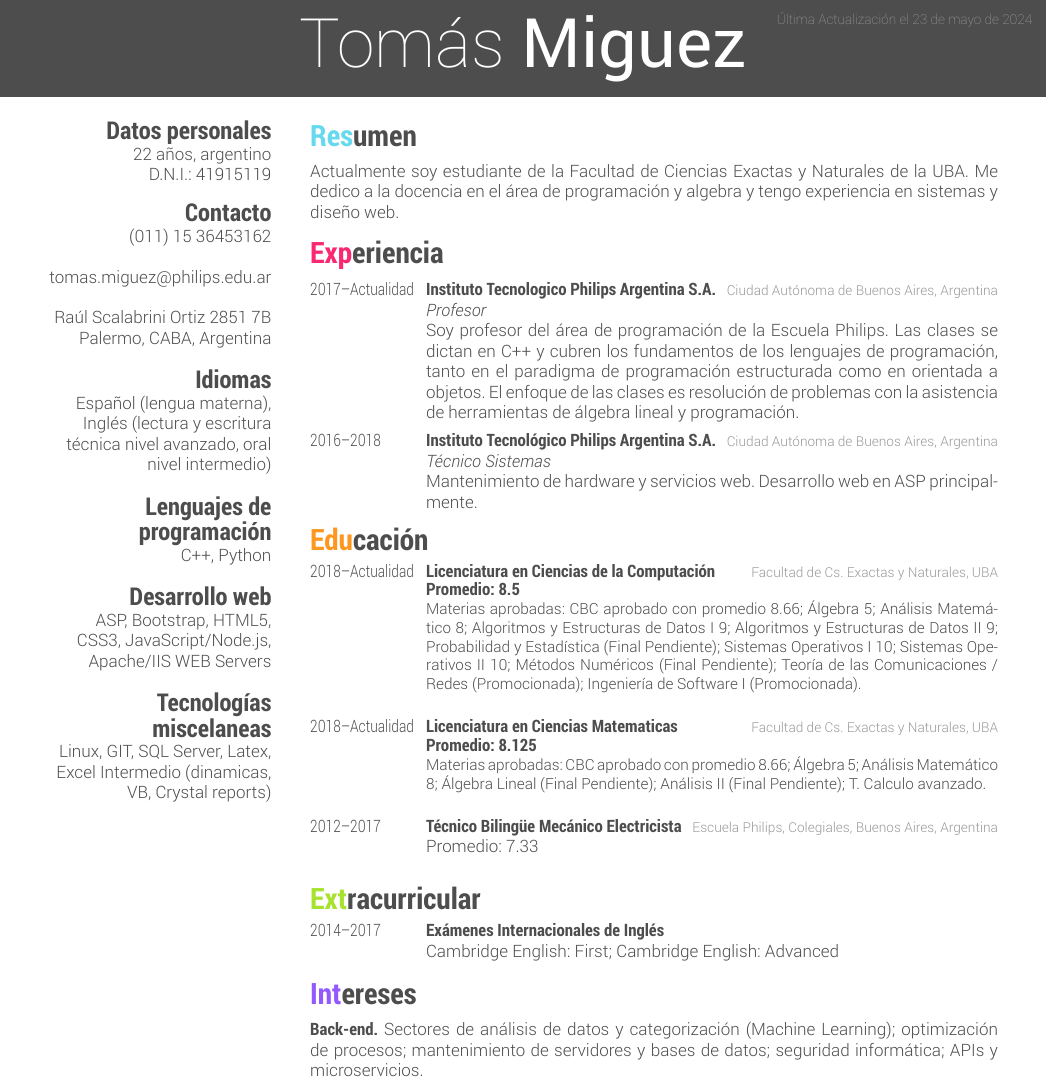
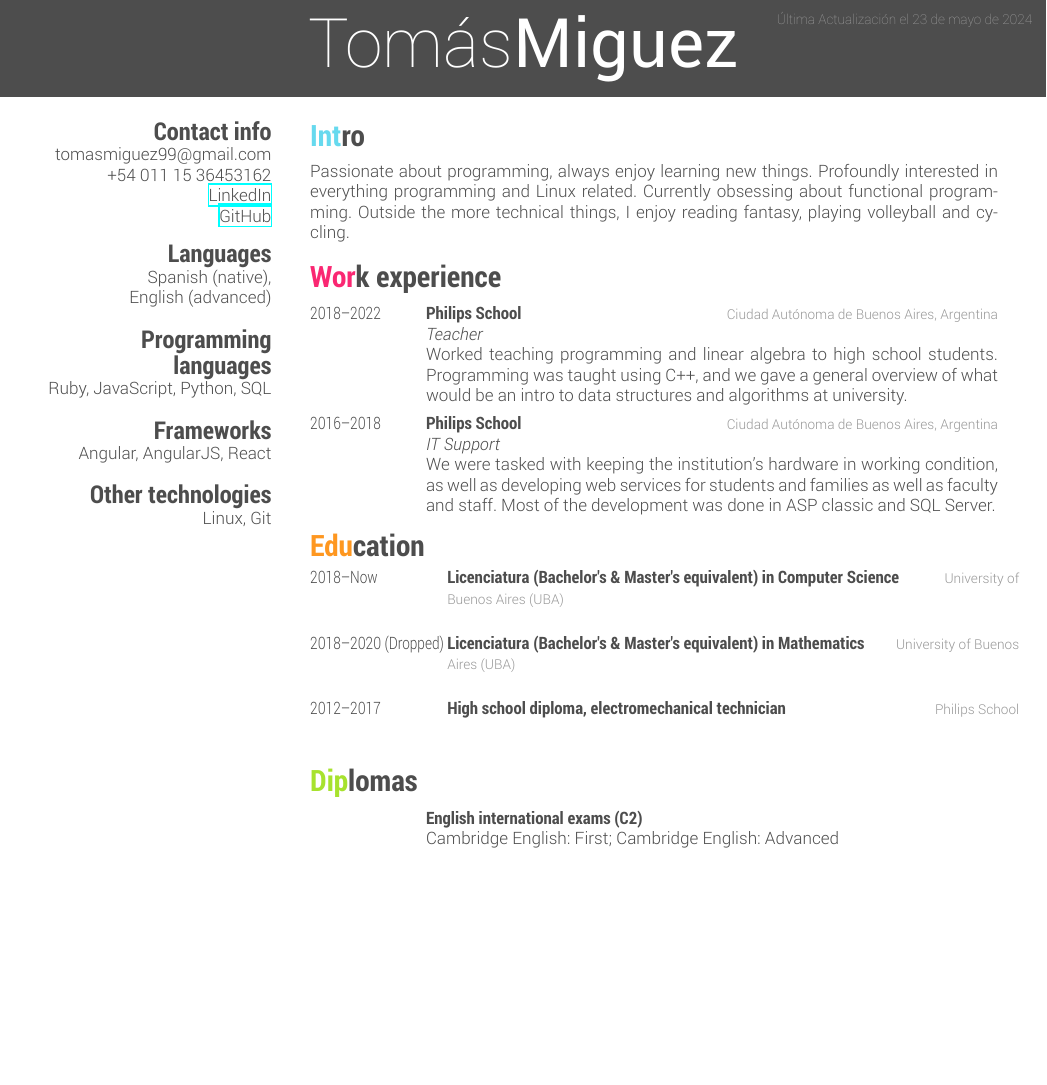
Before and after one commit to tomasmiguez/curriculum, a LaTeX CV (main.tex): part of the page, cut so that both start at the same text, the shorter picture padded with empty space. Compiled offline with XeLaTeX.

Commit message:
feat: translate to english and update a bit

```diff
--- a/main.tex
+++ b/main.tex
@@ -10,133 +10,110 @@
 
 \begin{document}
 
-\header{Tom\'as }{Miguez}
+\header{Tom\'as}{Miguez}
 \lastupdated
 
 %----------------------------------------------------------------------------------------
 % SIDEBAR SECTION  -- In the aside, each new line forces a line break
 %----------------------------------------------------------------------------------------
 \begin{aside}
-%\includegraphics[width=4cm]{22}
 %
-\section{Datos personales}
-22 años, argentino
-D.N.I.: 41915119
+\section{Contact info}
+tomasmiguez99@gmail.com
++54 011 15 36453162
+\href{https://www.linkedin.com/in/tom\%C3\%A1s-miguez-a53327241}{LinkedIn}
+\href{https://github.com/tomasmiguez}{GitHub}
 %
-\section{Contacto}
-(011) 15 36453162
-~
-tomas.miguez@philips.edu.ar
-~
-Raúl Scalabrini Ortiz 2851 7B
-Palermo, CABA, Argentina
+\section{Languages}
+Spanish (native),
+English (advanced)
 %
-\section{Idiomas}
-Español (lengua materna),
-Inglés (lectura y escritura técnica nivel avanzado, oral nivel intermedio)
+\section{Programming languages}
+Ruby, JavaScript, Python, SQL
 %
-\section{Lenguajes de programación}
-%{\color{red} $\varheartsuit$}
-C++, Python
+\section{Frameworks}
+Angular, AngularJS, React
 %
-\section{Desarrollo web}
-ASP, Bootstrap, HTML5, CSS3, JavaScript/Node.js, Apache/IIS WEB Servers
-%
-\section{Tecnologías miscelaneas}
-Linux, GIT, SQL Server, Latex, Excel Intermedio (dinamicas, VB, Crystal reports)
+\section{Other technologies}
+Linux, Git
 %
 \end{aside}
 %----------------------------------------------------------------------------------------
 % RESUMEN SECTION
 %----------------------------------------------------------------------------------------
 \vspace{0.2cm}
-\section{Resumen}
+\section{Intro}
   \vspace{-0.2cm}
-Actualmente soy estudiante de la Facultad de Ciencias Exactas y Naturales de la UBA. Me dedico a la docencia en el área de programación y algebra y tengo experiencia en sistemas y diseño web.
+  Passionate about programming, always enjoy learning new things. Profoundly interested in
+  everything programming and Linux related. Currently obsessing about functional programming.
+  Outside the more technical things, I enjoy reading fantasy, playing volleyball and cycling.
 %----------------------------------------------------------------------------------------
 % WORK EXPERIENCE SECTION
 %----------------------------------------------------------------------------------------
-\section{Experiencia}
+\section{Work experience}
   \vspace{-0.2cm}
 \begin{entrylist}
 %------------------------------------------------
 \entry
-  {\scalebox{.8}[1.0]{2017--Actualidad}}
-  {Instituto Tecnologico Philips Argentina S.A.}
+  {\scalebox{.8}[1.0]{2018--2022}}
+  {Philips School}
   {Ciudad Autónoma de Buenos Aires, Argentina}
-  {\jobtitle{Profesor}\\
-  Soy profesor del área de programación de la Escuela Philips. Las clases se dictan en C++ y cubren los fundamentos de los lenguajes de programación, tanto en el paradigma de programación estructurada como en orientada a objetos. El enfoque de las clases es resolución de problemas con la asistencia de herramientas de álgebra lineal y programación.}
+  {\jobtitle{Teacher}\\
+  Worked teaching programming and linear algebra to high school students. Programming was taught
+  using C++, and we gave a general overview of what would be an intro to data structures and
+  algorithms at university.}
 %------------------------------------------ ------
 \vspace{-0.3cm}
 \entry
   {\scalebox{.8}[1.0]{2016--2018}}
-  {Instituto Tecnológico Philips Argentina S.A.}
+  {Philips School}
   {Ciudad Autónoma de Buenos Aires, Argentina}
-  {\jobtitle{Técnico Sistemas}\\
-     Mantenimiento de hardware y servicios web. Desarrollo web en ASP principalmente.}
-%   {\jobtitle{Técnico Sistemas}\\
-%     Entre mis responsabilidades en este puesto se pueden mencionar al desarrollo y mantenimiento de aplicaciones web para simplificar y agilizar distintas tareas, tanto a pedido como por propia iniciativa. Mantenimiento de la infraestructura de servidores y equipos. Asistencia al personal.
-
-%     \textbf{Proyectos desarrollados:}
-%     \begin{itemize}\small{
-%     \item Sistema de fichada.
-%     \item Carga online de calificaciones.
-%     \item Sistema de marketing con integración con Facebook y WhatsApp.
-%     \item Descuento por inasistencias en base a fichadas.
-%     }
-%   \end{itemize}}
+  {\jobtitle{IT Support}\\
+     We were tasked with keeping the institution's hardware in working condition, as
+     well as developing web services for students and families as well as faculty and staff.
+     Most of the development was done in ASP classic and SQL Server.}
 %------------------------------------------------
 \end{entrylist}
 %----------------------------------------------------------------------------------------
 % EDUCATION SECTION
 %----------------------------------------------------------------------------------------
-\section{Educación}
+\section{Education}
   \vspace{-0.2cm}
 \begin{entrylist}
 %------------------------------------------------
 \entry
-{\scalebox{.8}[1.0]{2018--Actualidad}}
-{Licenciatura en Ciencias de la Computación}
-{Facultad de Cs. Exactas y Naturales, UBA}
-{\textbf{Promedio: 8.5}\\
-\small{Materias aprobadas: CBC aprobado con promedio 8.66; Álgebra 5; Análisis Matemático 8; Algoritmos y Estructuras de Datos I 9; Algoritmos y Estructuras de Datos II 9; Probabilidad y Estadística (Final Pendiente); Sistemas Operativos I 10; Sistemas Operativos II 10; Métodos Numéricos (Final Pendiente); Teoría de las Comunicaciones / Redes (Promocionada); Ingeniería de Software I (Promocionada).\\
-}}
+{\scalebox{.8}[1.0]{2018--Now}}
+{Licenciatura (Bachelor's \& Master's equivalent) in Computer Science}
+{University of Buenos Aires (UBA)}
+{}
 %------------------------------------------------
 \entry
-{\scalebox{.8}[1.0]{2018--Actualidad}}
-{Licenciatura en Ciencias Matematicas}
-{Facultad de Cs. Exactas y Naturales, UBA}
-{\textbf{Promedio: 8.125}\\
-\small{Materias aprobadas: CBC aprobado con promedio 8.66; Álgebra 5; Análisis Matemático 8; Álgebra Lineal (Final Pendiente); Análisis II (Final Pendiente); T. Calculo avanzado.\\
-}}
+{\scalebox{.8}[1.0]{2018--2020 (Dropped) }}
+{Licenciatura (Bachelor's \& Master's equivalent) in Mathematics}
+{University of Buenos Aires (UBA)}
+{}
 %------------------------------------------------
 \entry
 {\scalebox{.8}[1.0]{2012--2017}}
-{Técnico Bilingüe Mecánico Electricista}
-{Escuela Philips, Colegiales, Buenos Aires, Argentina}
-{Promedio: 7.33}
+{High school diploma, electromechanical technician}
+{Philips School}
+{}
 %------------------------------------------------
 \end{entrylist}
 %----------------------------------------------------------------------------------------
 % AWARDS SECTION
 %----------------------------------------------------------------------------------------
-\section{Extracurricular}
-  \vspace{-0.2cm}
+\section{Diplomas}
+   \vspace{-0.2cm}
 \begin{entrylist}
 %------------------------------------------------
 \entry
-{\scalebox{.8}[1.0]{2014--2017}}
-{Exámenes Internacionales de Inglés}
+{}
+{English international exams (C2)}
 {}
 {Cambridge English: First; Cambridge English: Advanced}
 %------------------------------------------------
 \end{entrylist}
   \vspace{-0.2cm}
 %----------------------------------------------------------------------------------------
-% INTERESTS SECTION
-%----------------------------------------------------------------------------------------3
-\section{Intereses}
-  \vspace{-0.2cm}
-\textbf{Back-end.} Sectores de análisis de datos y categorización (Machine Learning); optimización de procesos; mantenimiento de servidores y bases de datos; seguridad informática; APIs y microservicios.
-%----------------------------------------------------------------------------------------
 \end{document}
```
